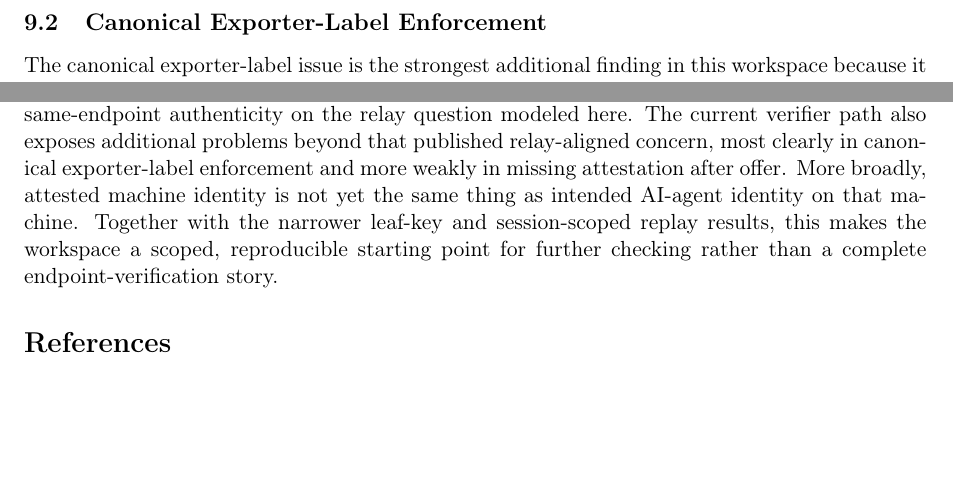
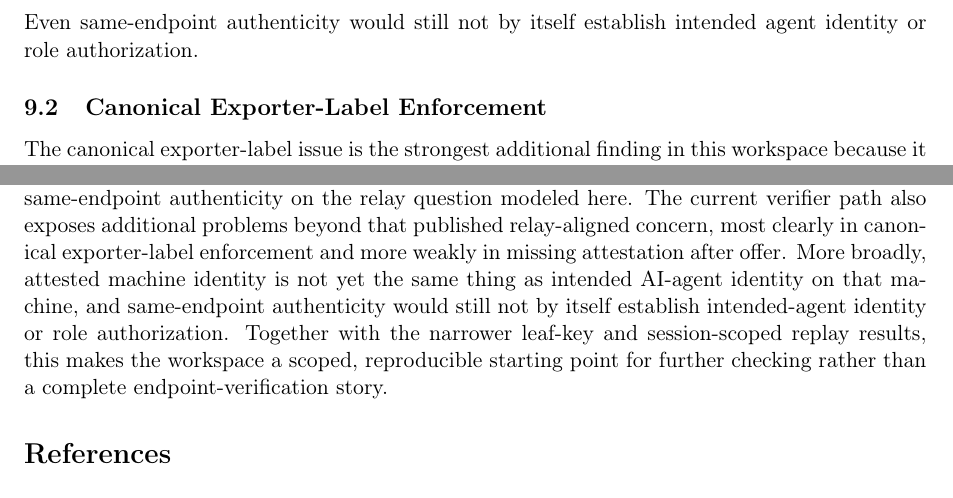
Before and after one commit to thinksyncs/a2a-attested-tls-case-study, a LaTeX paper (reports/cocos_atls_verification_report.tex): two parts of pages 9 and 10 of 13, joined at a grey line, cut at the place of the change, the shorter picture padded with empty space. Compiled offline with pdfLaTeX.

Commit message:
Clarify agent identity and authorization gap

```diff
--- a/reports/cocos_atls_verification_report.tex
+++ b/reports/cocos_atls_verification_report.tex
@@ -566,6 +566,8 @@ Even that would still leave a separate AI-agent identity question. In a
 multi-agent machine, proving the exact live channel is not yet the same thing
 as proving that the accepted peer is the intended agent rather than another
 co-resident agent or local stand-in using the same attested machine.
+Even same-endpoint authenticity would still not by itself establish intended
+agent identity or role authorization.
 
 \subsection{Canonical Exporter-Label Enforcement}
 
@@ -655,7 +657,9 @@ verifier path also exposes additional problems beyond
 that published relay-aligned concern, most clearly in canonical
 exporter-label enforcement and more weakly in missing attestation after
 offer. More broadly, attested machine identity is not yet the same thing as
-intended AI-agent identity on that machine. Together with the narrower
+intended AI-agent identity on that machine, and same-endpoint authenticity
+would still not by itself establish intended-agent identity or role
+authorization. Together with the narrower
 leaf-key and session-scoped replay results, this makes the workspace a scoped,
 reproducible starting point for further checking rather than a complete
 endpoint-verification story.
```
Also changed, not shown: reports/cocos_atls_verification_report.pdf.
